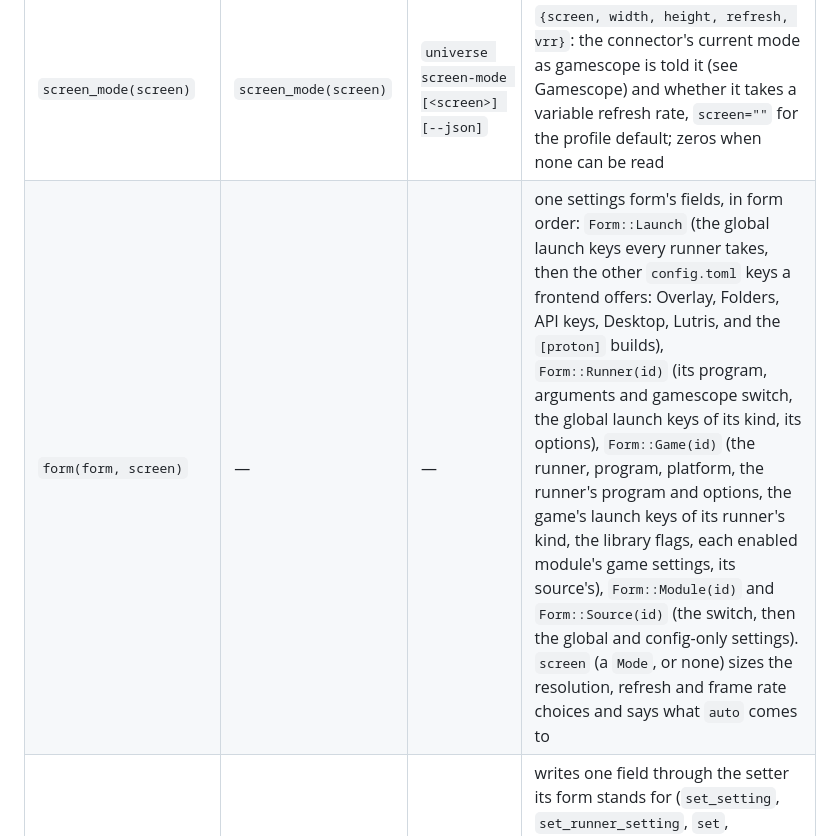
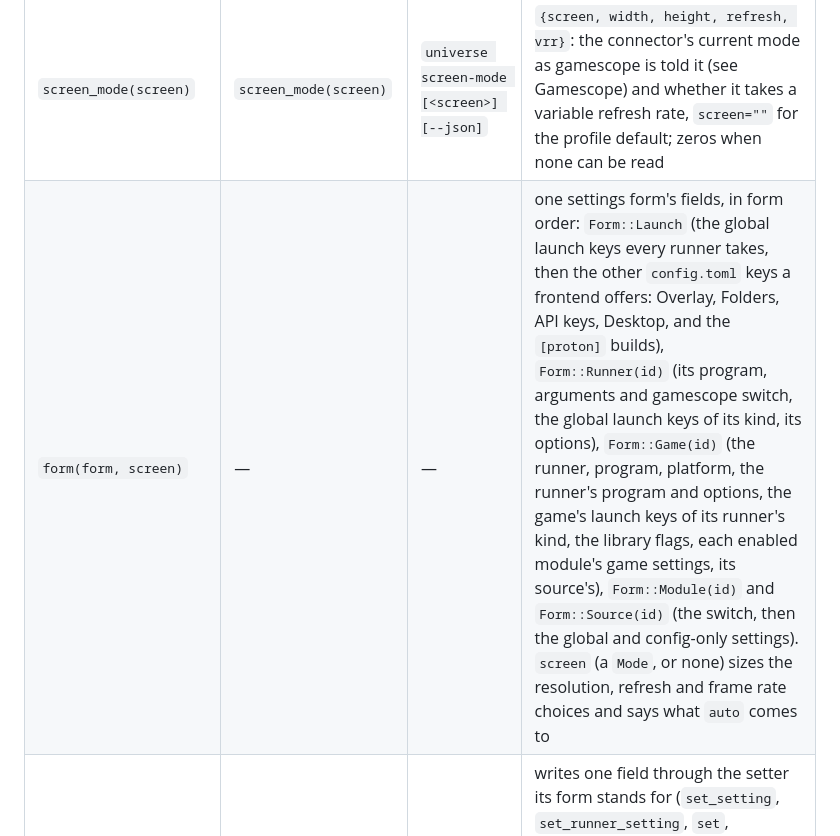
Before and after one commit to ilyasturki/universe, a Markdown page: docs/api.md, the part around the change. GitHub-like rendering.

Commit message:
docs(core): launch form lists no lutris section since [lutris] went

```diff
--- a/docs/api.md
+++ b/docs/api.md
@@ -1020,7 +1020,7 @@ nothing more: swayidle waits on logind's idle lock.
 | `launch_keys(scope, screen)` | `launch_keys(scope, screen)` | `universe launch-keys [--json]` | the launch keys of `scope` (`game`, `global`, `both`) that have a settings row: `[{key, type, default, choices, label, section, scope, runners, description, advanced}]`, `type` one of bool, toggle (`auto`, `on`, `off`), int, string, path, list, enum, resolution, refresh, fps, proton, map; `screen` (a `screen_mode`, or none) sizes the resolution, refresh and fps choices; `runners` empty means every runner; `advanced` puts the row behind the settings pages' Advanced toggle (every card but Display, Overlay and the Proton basics; a page folds such a card into a basic one). `runner`, `runner_exe`, `exe` and the `options` map are settable but not listed — the frontends build their rows themselves; the CLI's table prints all of them |
 | `gpu()` | `gpu()` | — | the GPU the games run on: `{vendor (amd, nvidia, intel), name (the vendor's), rdna (1…4 or null), label (`AMD · RDNA 3`), fits: {dlss_upgrade, fsr4_upgrade, xess_upgrade, optiscaler}, auto: {the same keys}}`, `fits` whether each upscaler upgrade does anything on it, `auto` what the key's `auto` comes to on it; `null` when sysfs shows no card of a known vendor. Vendor and AMD generation come from `/sys/class/drm` (amdgpu's `ip_discovery` GC major: 10 RDNA 1/2, 11 RDNA 3, 12 RDNA 4); the card with the most VRAM wins (an NVIDIA card, which reports none, beats an iGPU). Probed once per process |
 | `screen_mode(screen)` | `screen_mode(screen)` | `universe screen-mode [<screen>] [--json]` | `{screen, width, height, refresh, vrr}`: the connector's current mode as gamescope is told it (see Gamescope) and whether it takes a variable refresh rate, `screen=""` for the profile default; zeros when none can be read |
-| `form(form, screen)` | — | — | one settings form's fields, in form order: `Form::Launch` (the global launch keys every runner takes, then the other `config.toml` keys a frontend offers: Overlay, Folders, API keys, Desktop, Lutris, and the `[proton]` builds), `Form::Runner(id)` (its program, arguments and gamescope switch, the global launch keys of its kind, its options), `Form::Game(id)` (the runner, program, platform, the runner's program and options, the game's launch keys of its runner's kind, the library flags, each enabled module's game settings, its source's), `Form::Module(id)` and `Form::Source(id)` (the switch, then the global and config-only settings). `screen` (a `Mode`, or none) sizes the resolution, refresh and frame rate choices and says what `auto` comes to |
+| `form(form, screen)` | — | — | one settings form's fields, in form order: `Form::Launch` (the global launch keys every runner takes, then the other `config.toml` keys a frontend offers: Overlay, Folders, API keys, Desktop, and the `[proton]` builds), `Form::Runner(id)` (its program, arguments and gamescope switch, the global launch keys of its kind, its options), `Form::Game(id)` (the runner, program, platform, the runner's program and options, the game's launch keys of its runner's kind, the library flags, each enabled module's game settings, its source's), `Form::Module(id)` and `Form::Source(id)` (the switch, then the global and config-only settings). `screen` (a `Mode`, or none) sizes the resolution, refresh and frame rate choices and says what `auto` comes to |
 | `set_field(form, key, value)` | — | — | writes one field through the setter its form stands for (`set_setting`, `set_runner_setting`, `set`, `enable_module`, `set_module_setting`, `enable_source`, `set_source_setting`); `""` clears the form's own value, so the field falls back to what it inherits |
 | `forms::entry_key(map, name)` | — | — | a map entry's key with the name cleaned to one table key (letters, digits, `_`, `-`): `launch.env.DXVK_HUD`; `None` when nothing is left |
 | — | `version()`, `data_home()`, `state_home()` | `universe --version` | `version()` is the build: the semver with the short git rev behind it (`0.0.2 (410391a)`, `-dirty` when the tree was; the flake passes its rev, a checkout asks git) |
```
